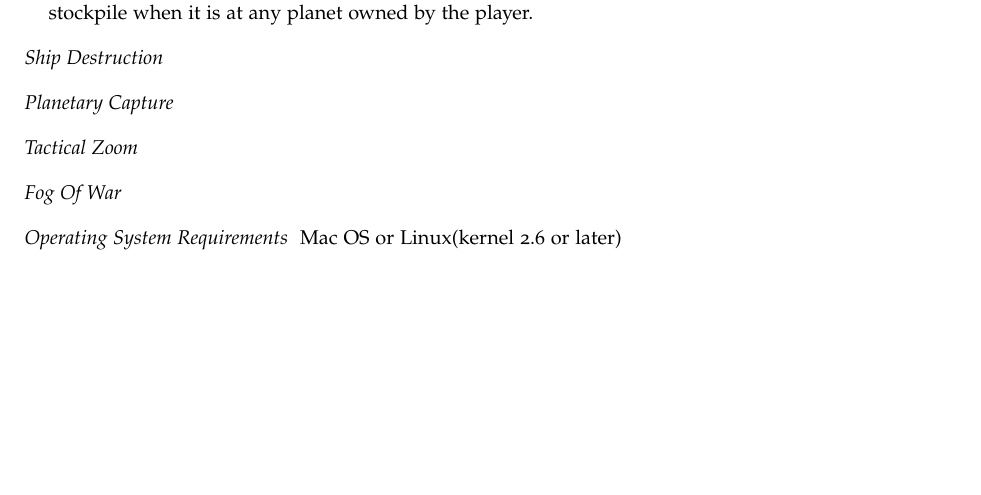
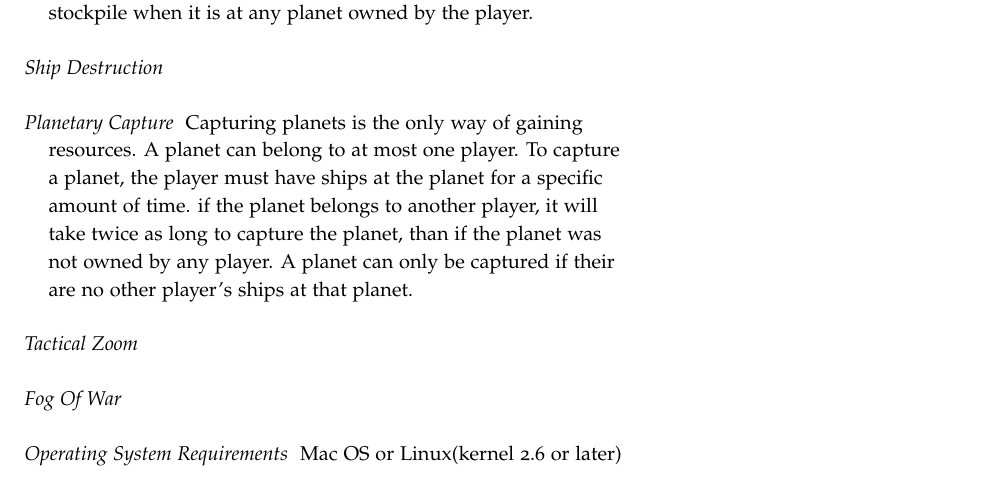
Before and after one commit to laithalissa/Serenity-report, a LaTeX thesis (Group Report/CS407 Group Report.tex, which reads Group Report/chapter/pid/requirements.tex): part of page 17 of 57, cut so that both start at the same text, the shorter picture padded with empty space. Compiled offline with pdfLaTeX.

Commit message:
finished planetary capture for pid's requirements section

```diff
--- a/Group Report/chapter/pid/requirements.tex
+++ b/Group Report/chapter/pid/requirements.tex
@@ -76,13 +76,20 @@ The player's ships will resupply from the player's stockpile when it is at any p
 % mention ship destruction and resources that drained during battle, not loss of ships
 
 
-
 \item[Planetary Capture]
+Capturing planets is the only way of gaining resources.
+A planet can belong to at most one player.
+To capture a planet, the player must have ships at the planet for a specific amount of time.
+if the planet belongs to another player, it will take twice as long to capture the planet, than if the planet was not owned by any player.
+A planet can only be captured if their are no other player's ships at that planet.
 
 
 \item[Tactical Zoom]
 
+
 \item[Fog Of War]
+
+
 
 \item[Operating System Requirements]
 Mac OS or Linux(kernel 2.6 or later)
```
